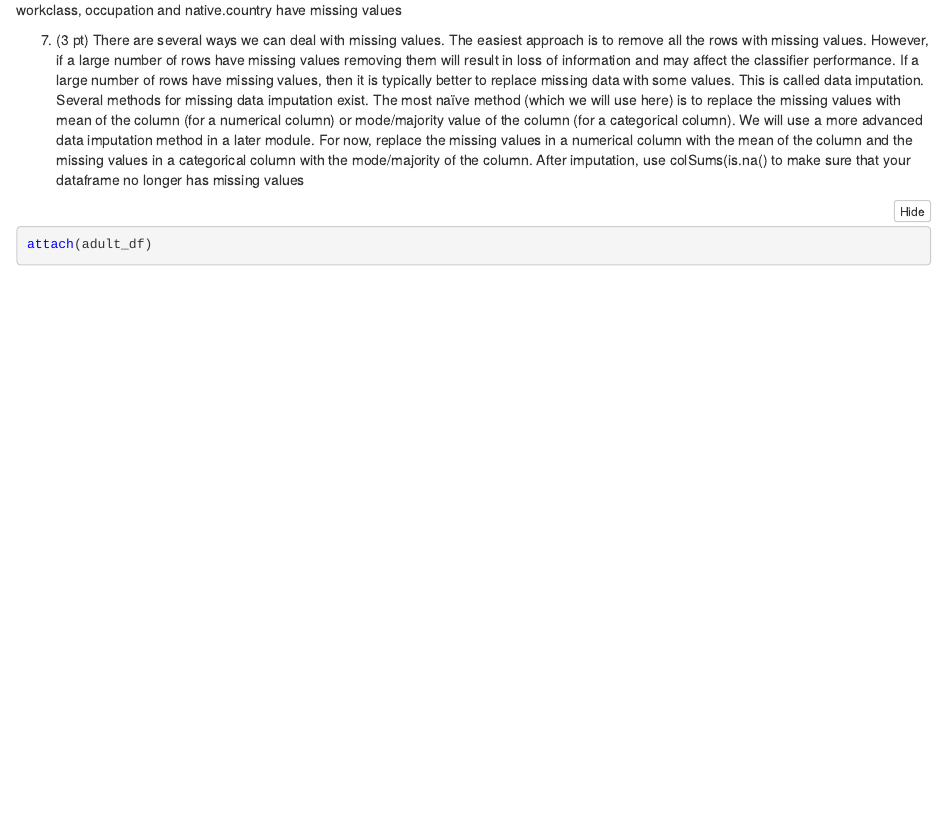
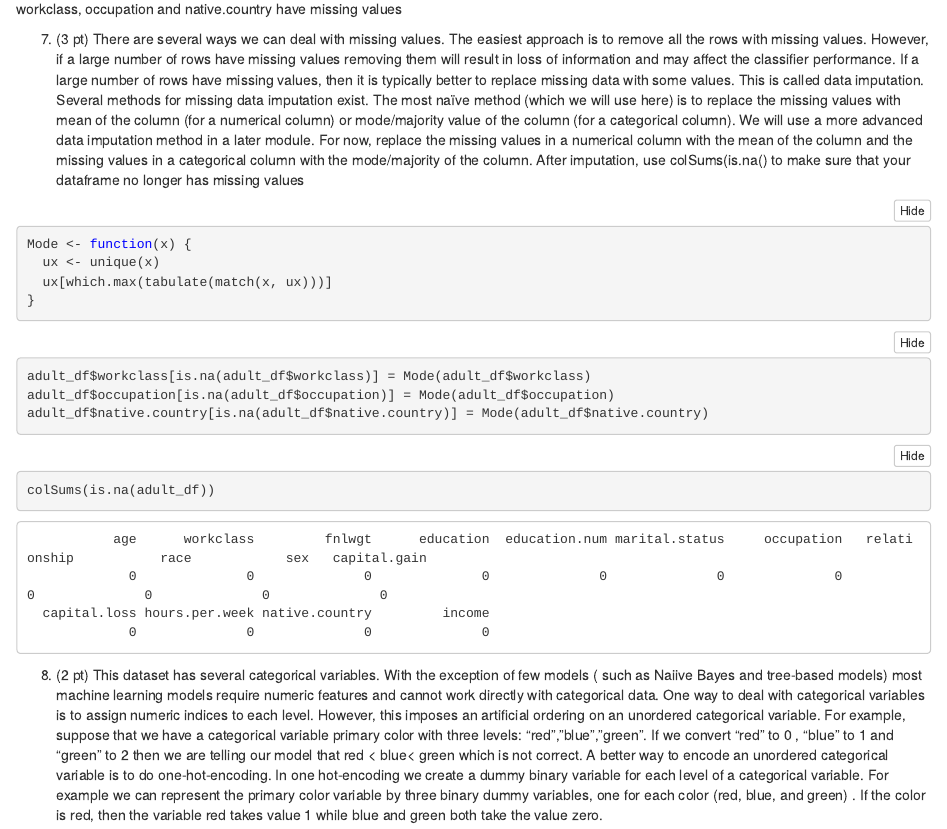
Before and after one commit to mluning4669/knn, an R Markdown document (wrkdir/Assignment2.rmd): the page in a window 1100 px wide, from 15010 px down before the commit and from 15330 px down after it, so that both start at the same text. The pictures show the output file wrkdir/Assignment2.nb.html that the author committed with the source, opened offline; long lines of code are wrapped.

Commit message:
finish question 7

````diff
--- a/wrkdir/Assignment2.rmd
+++ b/wrkdir/Assignment2.rmd
@@ -139,5 +139,18 @@ the missing values in a categorical column with the mode/majority of the column.
 colSums(is.na(<your dataframe>) to make sure that your dataframe no longer has missing values
 
 ```{r}
-attach(adult_df)
+Mode <- function(x) {
+  ux <- unique(x)
+  ux[which.max(tabulate(match(x, ux)))]
+}
 ```
+```{r}
+adult_df$workclass[is.na(adult_df$workclass)] = Mode(adult_df$workclass)
+adult_df$occupation[is.na(adult_df$occupation)] = Mode(adult_df$occupation)
+adult_df$native.country[is.na(adult_df$native.country)] = Mode(adult_df$native.country)
+```
+```{r}
+colSums(is.na(adult_df))
+```
+
+8. (2 pt) This dataset has several categorical variables. With the exception of few models ( such as Naiive Bayes and tree-based models) most machine learning models require numeric features and cannot work directly with categorical data. One way to deal with categorical variables is to assign numeric indices to each level. However, this imposes an artificial ordering on an unordered categorical variable. For example, suppose that we have a categorical variable primary color with three levels: “red”,”blue”,”green”. If we convert “red” to 0 , “blue” to 1 and “green” to 2 then we are telling our model that red < blue< green which is not correct. A better way to encode an unordered categorical variable is to do one-hot-encoding. In one hot-encoding we create a dummy binary variable for each level of a categorical variable. For example we can represent the primary color variable by three binary dummy variables, one for each color (red, blue, and green) . If the color is red, then the variable red takes value 1 while blue and green both take the value zero.
````
Also changed, not shown: wrkdir/Assignment2.nb.html.
